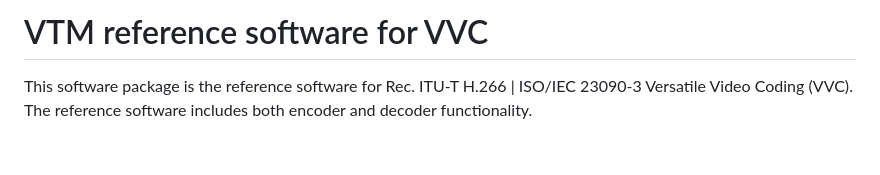
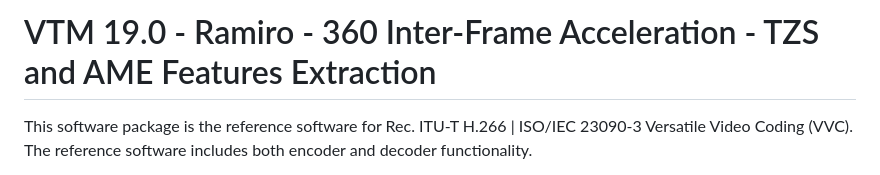
Before and after one commit to rgsviana/VTM-16.2-Inter-Frame-360-01-Features-Extraction, a Markdown page: README.md, the part around the change. Drawn GitHub-style; blank space fills up the shorter version.

```diff
--- a/README.md
+++ b/README.md
@@ -1,4 +1,4 @@
-VTM reference software for VVC
+VTM 19.0 - Ramiro - 360 Inter-Frame Acceleration - TZS and AME Features Extraction
 ==============================
 
 This software package is the reference software for Rec. ITU-T H.266 | ISO/IEC 23090-3 Versatile Video Coding (VVC). The reference software includes both encoder and decoder functionality.
```
